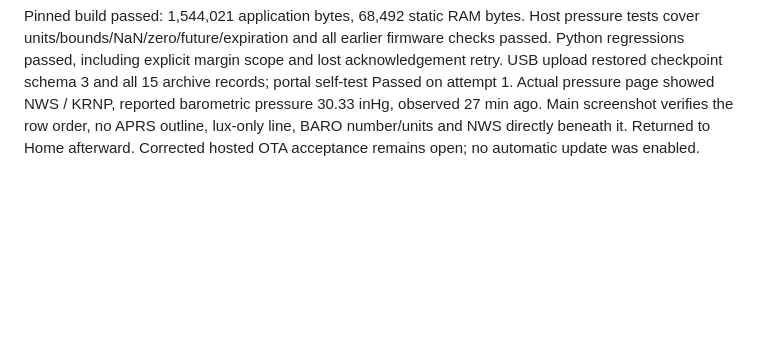
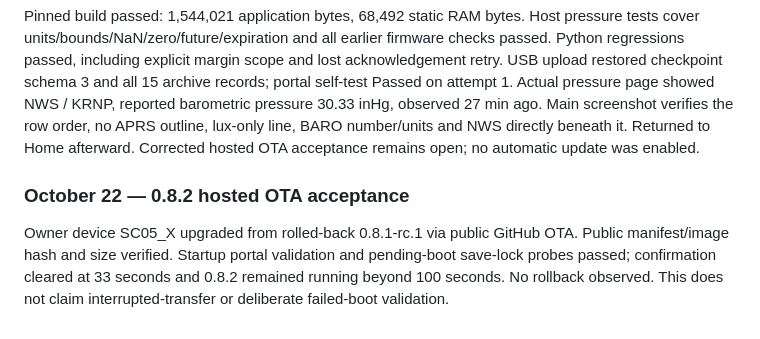
Before and after one commit to sideout909/CYD-Weather-Link, a Markdown page: firmware/VALIDATION.md, the part around the change. Rendered like a GitHub page; blank space fills up the shorter version.

Commit message:
Record successful 0.8.2 hosted OTA acceptance

```diff
--- a/firmware/VALIDATION.md
+++ b/firmware/VALIDATION.md
@@ -1016,3 +1016,11 @@ page showed NWS / KRNP, reported barometric pressure 30.33 inHg, observed 27 min
 ago. Main screenshot verifies the row order, no APRS outline, lux-only line,
 BARO number/units and NWS directly beneath it. Returned to Home afterward.
 Corrected hosted OTA acceptance remains open; no automatic update was enabled.
+
+### October 22 — 0.8.2 hosted OTA acceptance
+
+Owner device SC05_X upgraded from rolled-back 0.8.1-rc.1 via public GitHub OTA.
+Public manifest/image hash and size verified. Startup portal validation and
+pending-boot save-lock probes passed; confirmation cleared at 33 seconds and
+0.8.2 remained running beyond 100 seconds. No rollback observed. This does not
+claim interrupted-transfer or deliberate failed-boot validation.
```
Also changed, not shown: firmware/UPDATES.md (+4 -1 lines), firmware/WORK.md (+6 -0 lines).
